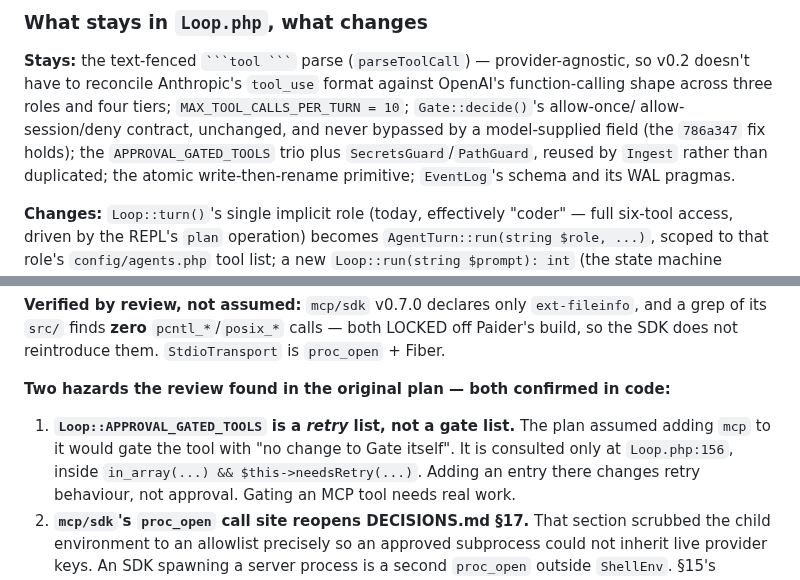
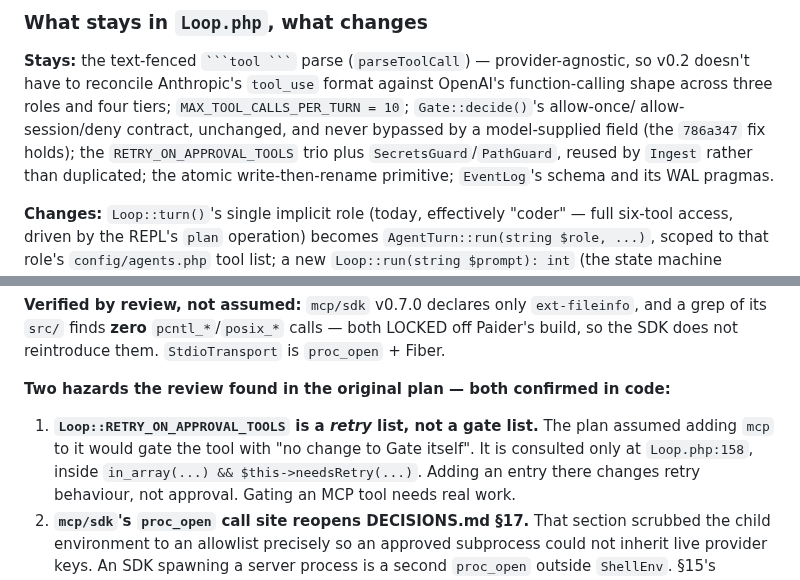
Before and after one commit to shoemoney/paider, a Markdown page: PLAN.md, 2 parts joined by grey strips. Drawn GitHub-style.

```diff
--- a/PLAN.md
+++ b/PLAN.md
@@ -1115,7 +1115,7 @@ user's disk:
 doesn't have to reconcile Anthropic's `tool_use` format against OpenAI's function-calling shape
 across three roles and four tiers; `MAX_TOOL_CALLS_PER_TURN = 10`; `Gate::decide()`'s allow-once/
 allow-session/deny contract, unchanged, and never bypassed by a model-supplied field (the
-`786a347` fix holds); the `APPROVAL_GATED_TOOLS` trio plus `SecretsGuard`/`PathGuard`, reused by
+`786a347` fix holds); the `RETRY_ON_APPROVAL_TOOLS` trio plus `SecretsGuard`/`PathGuard`, reused by
 `Ingest` rather than duplicated; the atomic write-then-rename primitive; `EventLog`'s schema and
 its WAL pragmas.
 
@@ -1185,9 +1185,9 @@ does not reintroduce them. `StdioTransport` is `proc_open` + Fiber.
 
 **Two hazards the review found in the original plan — both confirmed in code:**
 
-1. **`Loop::APPROVAL_GATED_TOOLS` is a *retry* list, not a gate list.** The plan assumed adding
+1. **`Loop::RETRY_ON_APPROVAL_TOOLS` is a *retry* list, not a gate list.** The plan assumed adding
    `mcp` to it would gate the tool with "no change to Gate itself". It is consulted only at
-   `Loop.php:156`, inside `in_array(...) && $this->needsRetry(...)`. Adding an entry there
+   `Loop.php:158`, inside `in_array(...) && $this->needsRetry(...)`. Adding an entry there
    changes retry behaviour, not approval. Gating an MCP tool needs real work.
 2. **`mcp/sdk`'s `proc_open` call site reopens DECISIONS.md §17.** That section scrubbed the
    child environment to an allowlist precisely so an approved subprocess could not inherit live
```
Also changed, not shown: DECISIONS.md (+5 -1 lines), README.md (+4 -4 lines).
